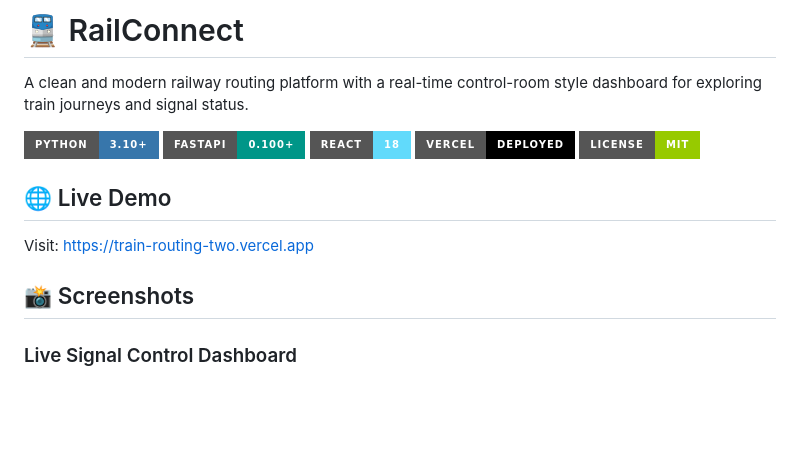
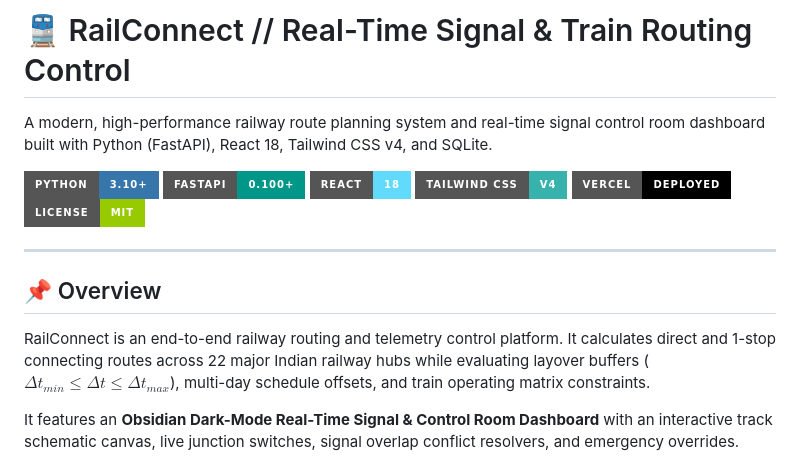
Before and after one commit to Mahantesh2006/train_routing, a Markdown page: README.md, the part around the change printed below. Drawn GitHub-style; badges without logos; blank space fills up the shorter version.

```diff
--- a/README.md
+++ b/README.md
@@ -1,18 +1,19 @@
-# 🚆 RailConnect
+# 🚆 RailConnect // Real-Time Signal & Train Routing Control
 
-A clean and modern railway routing platform with a real-time control-room style dashboard for exploring train journeys and signal status.
+A modern, high-performance railway route planning system and real-time signal control room dashboard built with Python (FastAPI), React 18, Tailwind CSS v4, and SQLite.
 
 ![Python](https://img.shields.io/badge/Python-3.10%2B-3776AB?style=for-the-badge&logo=python)
 ![FastAPI](https://img.shields.io/badge/FastAPI-0.100%2B-009688?style=for-the-badge&logo=fastapi)
 ![React](https://img.shields.io/badge/React-18-61DAFB?style=for-the-badge&logo=react)
+![TailwindCSS](https://img.shields.io/badge/Tailwind_CSS-v4-38B2AC?style=for-the-badge&logo=tailwind-css)
 ![Vercel](https://img.shields.io/badge/Vercel-Deployed-000000?style=for-the-badge&logo=vercel)
 ![License](https://img.shields.io/badge/License-MIT-green?style=for-the-badge)
 
-## 🌐 Live Demo
+---
 
-Visit: https://train-routing-two.vercel.app
+## 📌 Overview
 
-## 📸 Screenshots
+RailConnect is an end-to-end railway routing and telemetry control platform. It calculates direct and 1-stop connecting routes across 22 major Indian railway hubs while evaluating layover buffers ($\Delta t_{min} \le \Delta t \le \Delta t_{max}$), multi-day schedule offsets, and train operating matrix constraints.
 
-### Live Signal Control Dashboard
+It features an **Obsidian Dark-Mode Real-Time Signal & Control Room Dashboard** with an interactive track schematic canvas, live junction switches, signal overlap conflict resolvers, and emergency overrides.
 
```
Also changed, not shown: other parts of README.md (+78 -33 lines), static/live-route-planner.png (added), static/live-signal-control.png (added).
